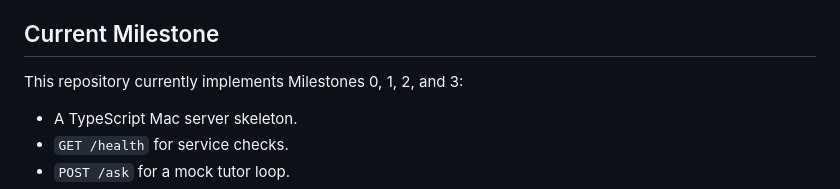
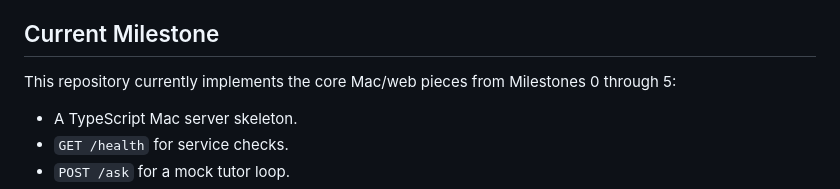
Before and after one commit to xingzhao-ji/study_tool, a Markdown page: README.md, the part around the change. Drawn GitHub-style.

```diff
--- a/README.md
+++ b/README.md
@@ -4,7 +4,7 @@ Goodnotes Companion Tutor is a private personal-use AI study companion for tutor
 
 ## Current Milestone
 
-This repository currently implements Milestones 0, 1, 2, and 3:
+This repository currently implements the core Mac/web pieces from Milestones 0 through 5:
 
 - A TypeScript Mac server skeleton.
 - `GET /health` for service checks.
```
Also changed, not shown: SPEC.md (+2 -1 lines).
